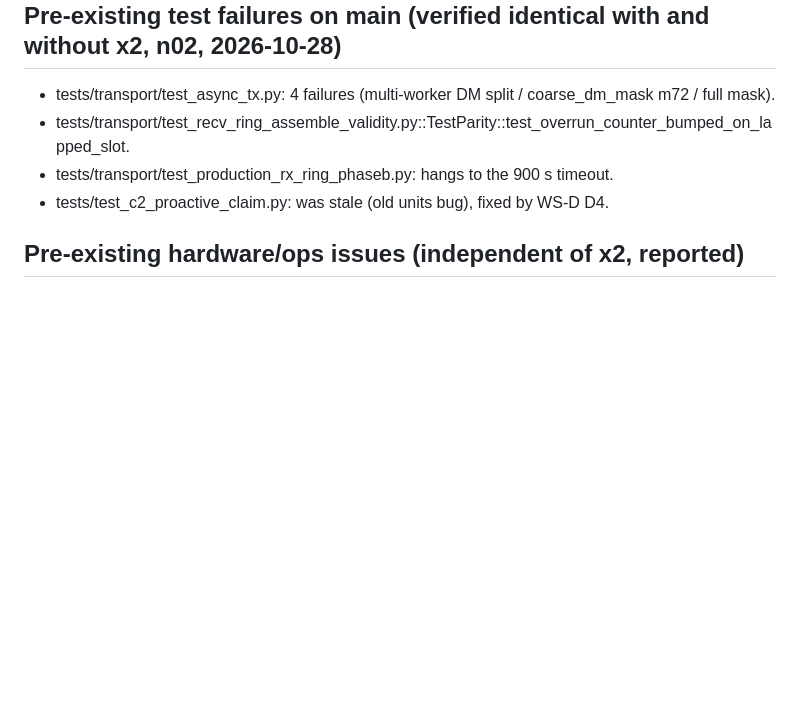
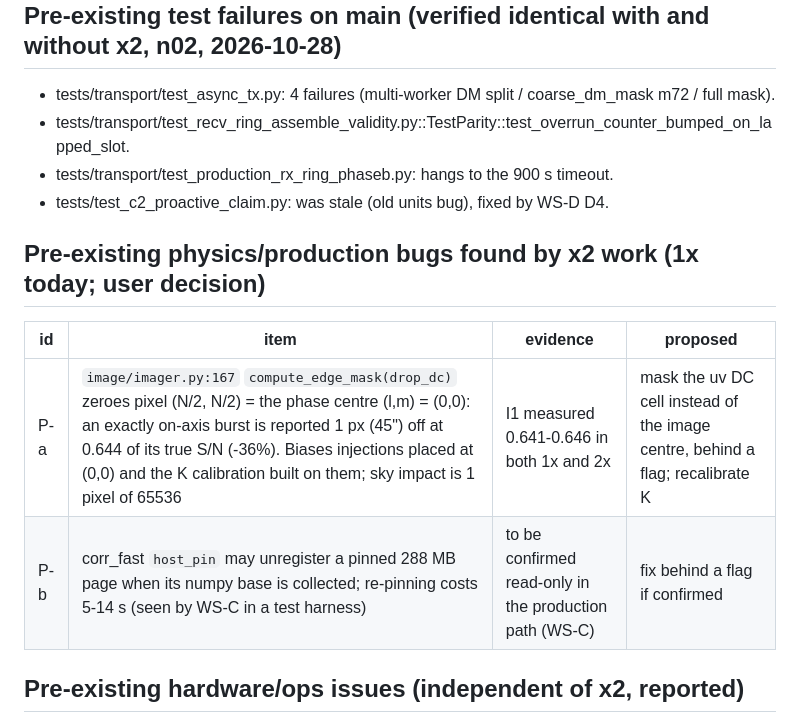
Before and after one commit to dsa110/dsa110-rt, a Markdown page: docs/x2/signoff_ledger.md, the part around the change. GitHub-like rendering; blank space fills up the shorter version.

Commit message:
x2 ledger: pre-existing phase-centre pixel mask bug (I1) and the host_pin candidate (WS-C)
Co-Authored-By: Claude Opus 5.5 <noreply@anthropic.com>

```diff
--- a/docs/x2/signoff_ledger.md
+++ b/docs/x2/signoff_ledger.md
@@ -39,6 +39,12 @@ Source: `docs/x2/downstream_inventory.md` §0 and §5.
 - tests/transport/test_production_rx_ring_phaseb.py: hangs to the 900 s timeout.
 - tests/test_c2_proactive_claim.py: was stale (old units bug), fixed by WS-D D4.
 
+## Pre-existing physics/production bugs found by x2 work (1x today; user decision)
+| id | item | evidence | proposed |
+|---|---|---|---|
+| P-a | `image/imager.py:167` `compute_edge_mask(drop_dc)` zeroes pixel (N/2, N/2) = the phase centre (l,m) = (0,0): an exactly on-axis burst is reported 1 px (45") off at 0.644 of its true S/N (-36%). Biases injections placed at (0,0) and the K calibration built on them; sky impact is 1 pixel of 65536 | I1 measured 0.641-0.646 in both 1x and 2x | mask the uv DC cell instead of the image centre, behind a flag; recalibrate K |
+| P-b | corr_fast `host_pin` may unregister a pinned 288 MB page when its numpy base is collected; re-pinning costs 5-14 s (seen by WS-C in a test harness) | to be confirmed read-only in the production path (WS-C) | fix behind a flag if confirmed |
+
 ## Pre-existing hardware/ops issues (independent of x2, reported)
 - n22 loses 5.7% of SNAP packets to PHY CRC errors (optic/cable/port). **Worse after the outage (10-28):** jumbo (8972 B) pings n01 -> h22 lose 66%, small pings 0% — size-dependent CRC loss on h22's 40G port.
 - n01/n02 corner-turn PHY loss 3-7e-4 (CRC + discard bursts).
```
